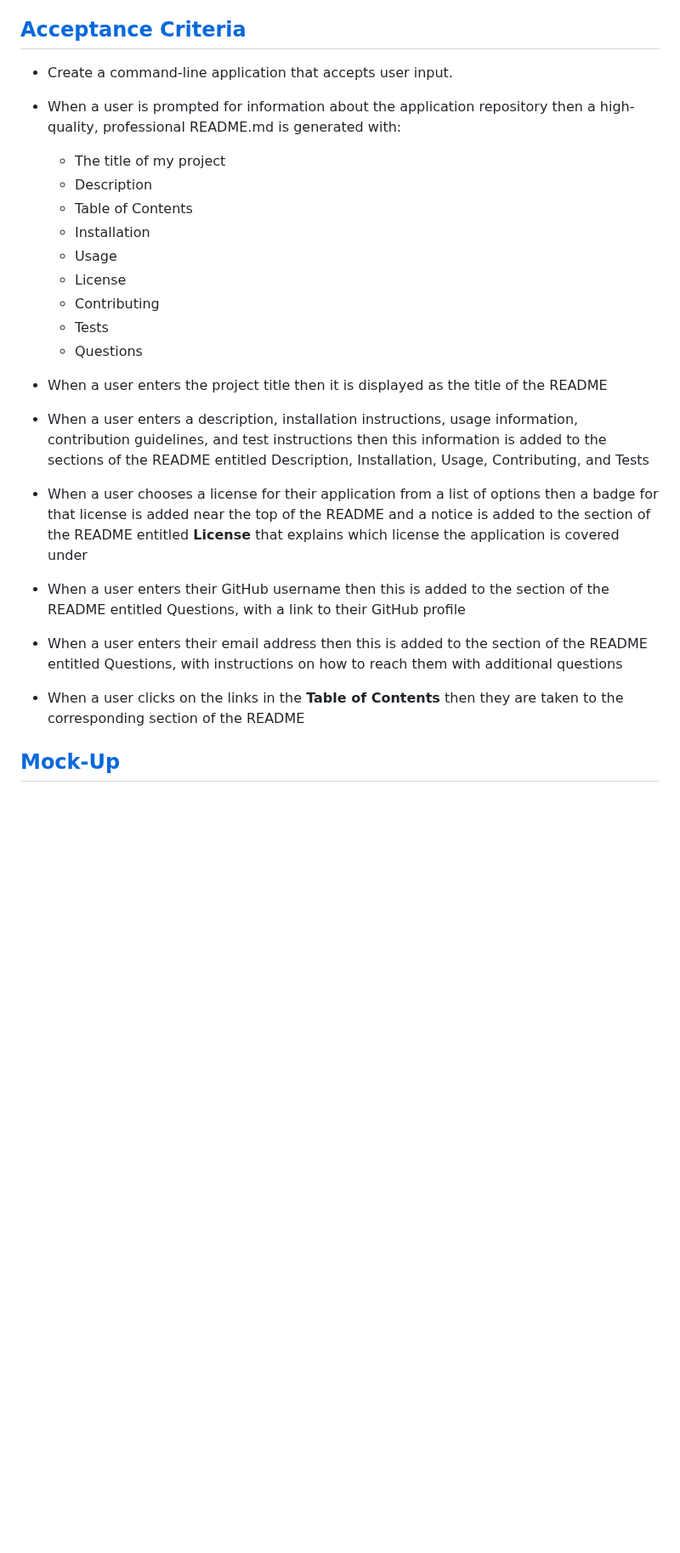
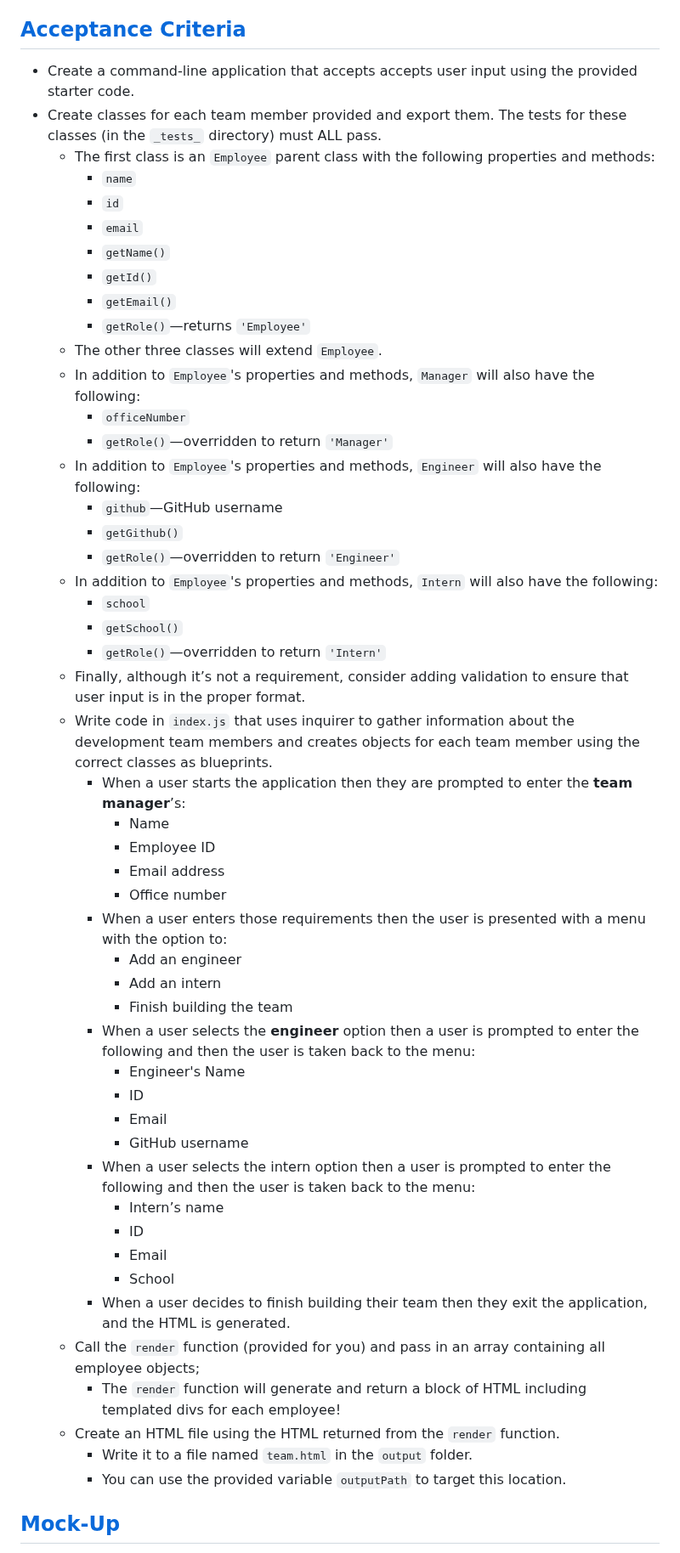
Before and after one commit to quikstart86/TJ-Team-Profile-Generator, a Markdown page: README.md, the part around one of its changes. Shown at 85% size. GitHub-like rendering; blank space fills up the shorter version.

Commit message:
building out the readme with relevant links and info on the project

```diff
--- a/README.md
+++ b/README.md
@@ -28,24 +28,55 @@ The application can be invoked by using the following command:
 * As a manager a user want to generate a webpage that displays my team's basic info so that a user have quick access to their emails and GitHub profiles.
 
 ## [Acceptance Criteria](#acceptance-criteria)
-* Create a command-line application that accepts user input.
-* When a user is prompted for information about the application repository then a high-quality, professional README.md is generated with:
-  * The title of my project
-  * Description
-  * Table of Contents
-  * Installation
-  * Usage
-  * License
-  * Contributing
-  * Tests
-  * Questions
-
-* When a user enters the project title then it is displayed as the title of the README
-* When a user enters a description, installation instructions, usage information, contribution guidelines, and test instructions then this information is added to the sections of the README entitled Description, Installation, Usage, Contributing, and Tests
-* When a user chooses a license for their application from a list of options then a badge for that license is added near the top of the README and a notice is added to the section of the README entitled **License** that explains which license the application is covered under
-* When a user enters their GitHub username then this is added to the section of the README entitled Questions, with a link to their GitHub profile
-* When a user enters their email address then this is added to the section of the README entitled Questions, with instructions on how to reach them with additional questions
-* When a user clicks on the links in the **Table of Contents** then they are taken to the corresponding section of the README
+* Create a command-line application that accepts accepts user input using the provided starter code.
+* Create classes for each team member provided and export them. The tests for these classes (in the `_tests_` directory) must ALL pass.
+    * The first class is an `Employee` parent class with the following properties and methods:
+      * `name`
+      * `id`
+      * `email`
+      * `getName()`
+      * `getId()`
+      * `getEmail()`
+      * `getRole()`&mdash;returns `'Employee'`
+    * The other three classes will extend `Employee`.
+    * In addition to `Employee`'s properties and methods, `Manager` will also have the following:
+      * `officeNumber`
+      * `getRole()`&mdash;overridden to return `'Manager'`
+    * In addition to `Employee`'s properties and methods, `Engineer` will also have the following:
+      * `github`&mdash;GitHub username
+      * `getGithub()`
+      * `getRole()`&mdash;overridden to return `'Engineer'`
+    * In addition to `Employee`'s properties and methods, `Intern` will also have the following:
+      * `school`
+      * `getSchool()`
+      * `getRole()`&mdash;overridden to return `'Intern'`
+    * Finally, although it’s not a requirement, consider adding validation to ensure that user input is in the proper format.
+  * Write code in `index.js` that uses inquirer to gather information about the development team members and creates objects for each team member using the correct classes as blueprints.
+    * When a user starts the application then they are prompted to enter the **team manager**’s:
+      * Name
+      * Employee ID
+      * Email address
+      * Office number
+    * When a user enters those requirements then the user is presented with a menu with the option to:
+      * Add an engineer
+      * Add an intern
+      * Finish building the team
+    * When a user selects the **engineer** option then a user is prompted to enter the following and then the user is taken back to the menu:
+      * Engineer's Name
+      * ID
+      * Email
+      * GitHub username
+    * When a user selects the intern option then a user is prompted to enter the following and then the user is taken back to the menu:
+      * Intern’s name
+      * ID
+      * Email
+      * School
+    * When a user decides to finish building their team then they exit the application, and the HTML is generated.
+  * Call the `render` function (provided for you) and pass in an array containing all employee objects;
+    * The `render` function will generate and return a block of HTML including templated divs for each employee!
+  * Create an HTML file using the HTML returned from the `render` function.
+    * Write it to a file named `team.html` in the `output` folder.
+    * You can use the provided variable `outputPath` to target this location.
 
 ## [Mock-Up](#mock-up)
 
```
Also changed, not shown: other parts of README.md (+14 -13 lines).
